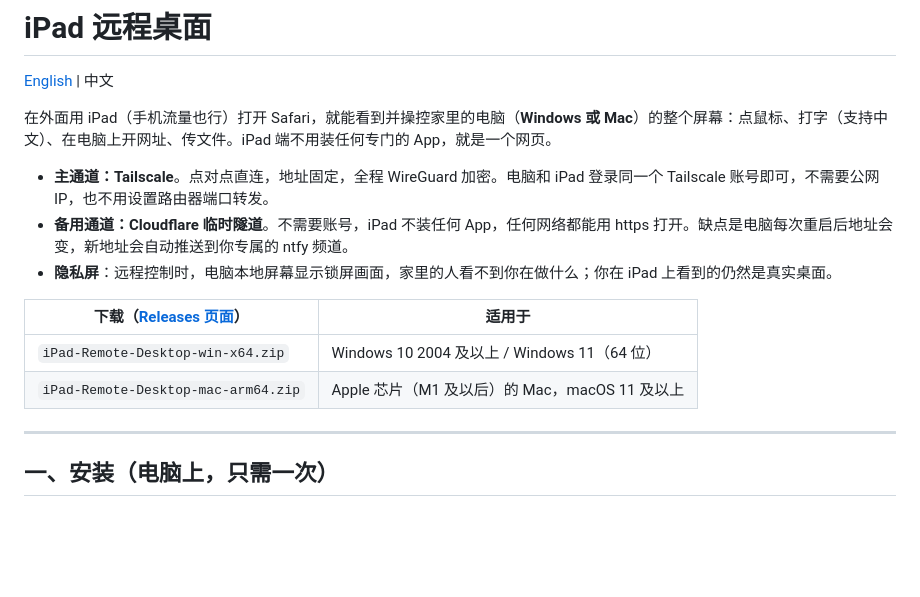
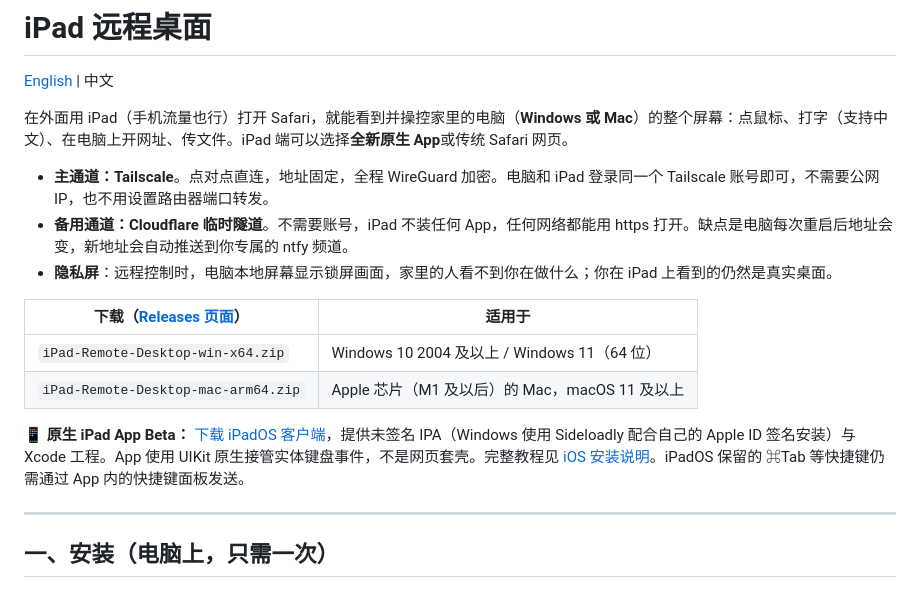
Before and after one commit to haoawake/ipad-remote-desktop, a Markdown page: README.zh-CN.md, the part around the change. Drawn GitHub-style; blank space fills up the shorter version.

Commit message:
docs: introduce native iPadOS beta and link unsigned IPA installation guide

```diff
--- a/README.zh-CN.md
+++ b/README.zh-CN.md
@@ -2,7 +2,7 @@
 
 [English](README.md) | 中文
 
-在外面用 iPad（手机流量也行）打开 Safari，就能看到并操控家里的电脑（**Windows 或 Mac**）的整个屏幕：点鼠标、打字（支持中文）、在电脑上开网址、传文件。iPad 端不用装任何专门的 App，就是一个网页。
+在外面用 iPad（手机流量也行）打开 Safari，就能看到并操控家里的电脑（**Windows 或 Mac**）的整个屏幕：点鼠标、打字（支持中文）、在电脑上开网址、传文件。iPad 端可以选择**全新原生 App**或传统 Safari 网页。
 
 - **主通道：Tailscale**。点对点直连，地址固定，全程 WireGuard 加密。电脑和 iPad 登录同一个 Tailscale 账号即可，不需要公网 IP，也不用设置路由器端口转发。
 - **备用通道：Cloudflare 临时隧道**。不需要账号，iPad 不装任何 App，任何网络都能用 https 打开。缺点是电脑每次重启后地址会变，新地址会自动推送到你专属的 ntfy 频道。
@@ -12,6 +12,8 @@
 |---|---|
 | `iPad-Remote-Desktop-win-x64.zip` | Windows 10 2004 及以上 / Windows 11（64 位） |
 | `iPad-Remote-Desktop-mac-arm64.zip` | Apple 芯片（M1 及以后）的 Mac，macOS 11 及以上 |
+
+**📱 原生 iPad App Beta：** [下载 iPadOS 客户端](https://github.com/haoawake/ipad-remote-desktop/releases/tag/ipad-v0.1.0)，提供未签名 IPA（Windows 使用 Sideloadly 配合自己的 Apple ID 签名安装）与 Xcode 工程。App 使用 UIKit 原生接管实体键盘事件，不是网页套壳。完整教程见 [iOS 安装说明](ios/README.md)。iPadOS 保留的 ⌘Tab 等快捷键仍需通过 App 内的快捷键面板发送。
 
 ---
 
```
Also changed, not shown: README.md (+3 -1 lines).
